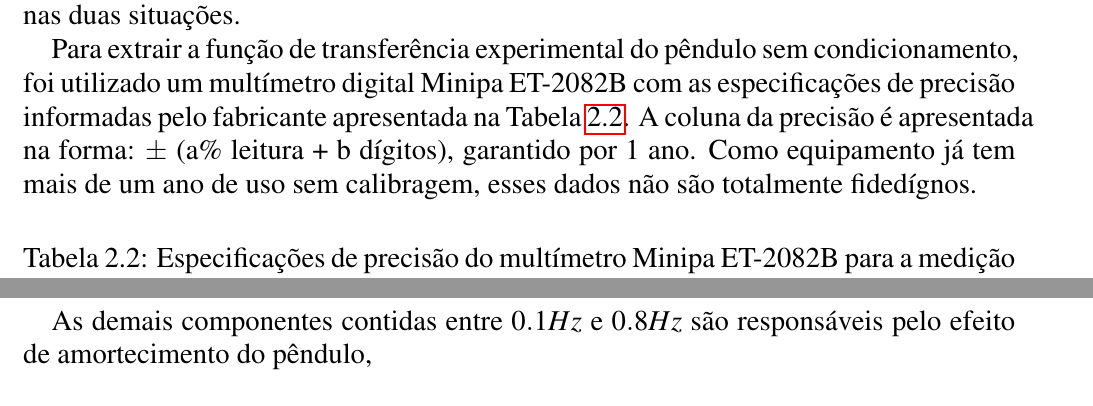
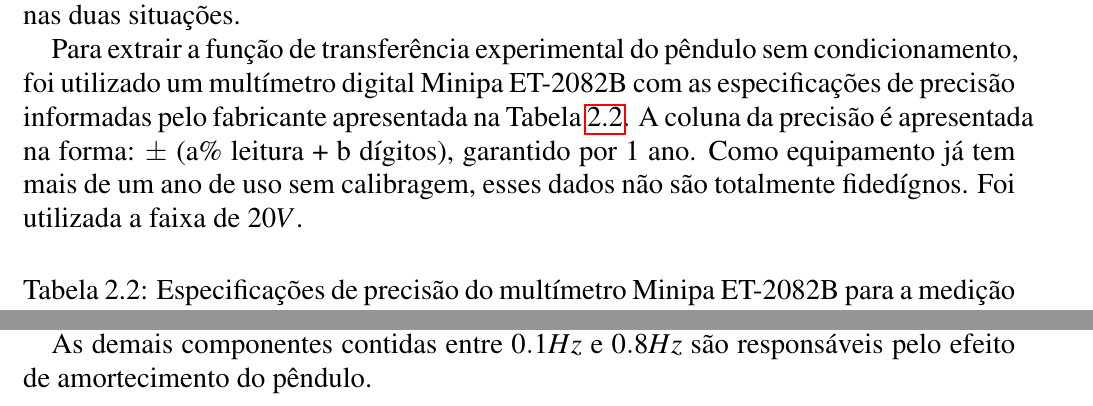
Before and after one commit to Rogiel/ufrgs-instrumentacao-lab2, a LaTeX document (Relatório/Relatório.tex): two parts of pages 8 and 18 of 22 before the commit and two parts of pages 8 and 18 of 23 after it, joined at a grey line, cut so that both start at the same text. Compiled offline with pdfLaTeX.

Commit message:
Mais alguns pequenos ajustes

```diff
--- a/Relatório/Relatório.tex
+++ b/Relatório/Relatório.tex
@@ -243,7 +243,7 @@ onde $\theta$ é a inclinação do pêndulo em radianos, $V^{-1}(\theta)$ é a i
 
 Para que seja possível comparar os resultados obtidos com e sem o circuito condicionador, é imprescindível que sejam extraídas as funções de transferências equivalentes do pêndulo nas duas situações.
 
-Para extrair a função de transferência experimental do pêndulo sem condicionamento, foi utilizado um multímetro digital Minipa ET-2082B com as especificações de precisão informadas pelo fabricante apresentada na Tabela \ref{tab:precisão-multimetro}. A coluna da precisão é apresentada na forma: $\pm$ (a$\%$ leitura + b dígitos), garantido por 1 ano. Como equipamento já tem mais de um ano de uso sem calibragem, esses dados não são totalmente fidedígnos.
+Para extrair a função de transferência experimental do pêndulo sem condicionamento, foi utilizado um multímetro digital Minipa ET-2082B com as especificações de precisão informadas pelo fabricante apresentada na Tabela \ref{tab:precisão-multimetro}. A coluna da precisão é apresentada na forma: $\pm$ (a$\%$ leitura + b dígitos), garantido por 1 ano. Como equipamento já tem mais de um ano de uso sem calibragem, esses dados não são totalmente fidedígnos. Foi utilizada a faixa de $20 V$.
 
 
 \begin{table}[H]
```
Also changed, not shown: Relatório/Relatório.tex (2 more changed lines).
